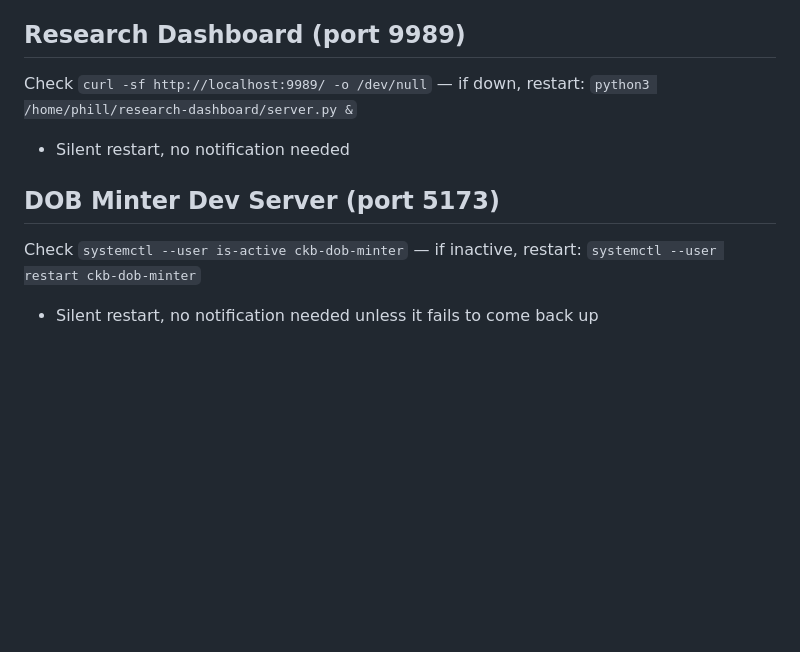
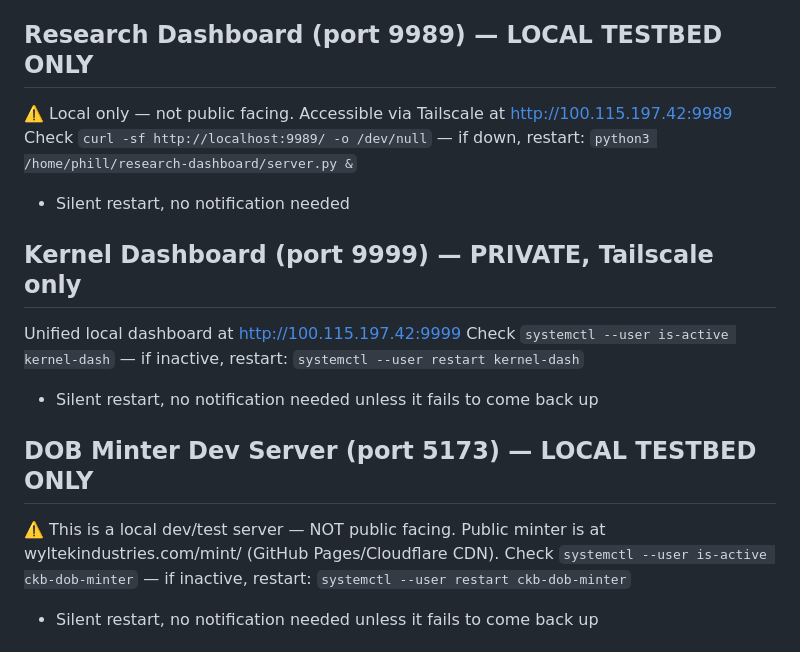
Before and after one commit to toastmanAu/webcrawler-skill, a Markdown page: HEARTBEAT.md, the part around the change. GitHub-like rendering; blank space fills up the shorter version.

Commit message:
feat: kernel-dash added to HEARTBEAT monitor (port 9999)

```diff
--- a/HEARTBEAT.md
+++ b/HEARTBEAT.md
@@ -14,12 +14,19 @@ Command: `python3 /home/phill/.openclaw/workspace/scripts/research-crawl.py --fi
 - On completion: notify Phill: "🔬 Research done: <task-id> → research/findings/<id>.md"
 - Cost: ~$0.03-0.05/task (Gemini 2.5 Flash) — run freely, no approval needed
 
-## Research Dashboard (port 9989)
+## Research Dashboard (port 9989) — LOCAL TESTBED ONLY
+⚠️ Local only — not public facing. Accessible via Tailscale at http://100.115.197.42:9989
 Check `curl -sf http://localhost:9989/ -o /dev/null` — if down, restart:
 `python3 /home/phill/research-dashboard/server.py &`
 - Silent restart, no notification needed
 
-## DOB Minter Dev Server (port 5173)
+## Kernel Dashboard (port 9999) — PRIVATE, Tailscale only
+Unified local dashboard at http://100.115.197.42:9999
+Check `systemctl --user is-active kernel-dash` — if inactive, restart: `systemctl --user restart kernel-dash`
+- Silent restart, no notification needed unless it fails to come back up
+
+## DOB Minter Dev Server (port 5173) — LOCAL TESTBED ONLY
+⚠️ This is a local dev/test server — NOT public facing. Public minter is at wyltekindustries.com/mint/ (GitHub Pages/Cloudflare CDN).
 Check `systemctl --user is-active ckb-dob-minter` — if inactive, restart: `systemctl --user restart ckb-dob-minter`
 - Silent restart, no notification needed unless it fails to come back up
 
```
